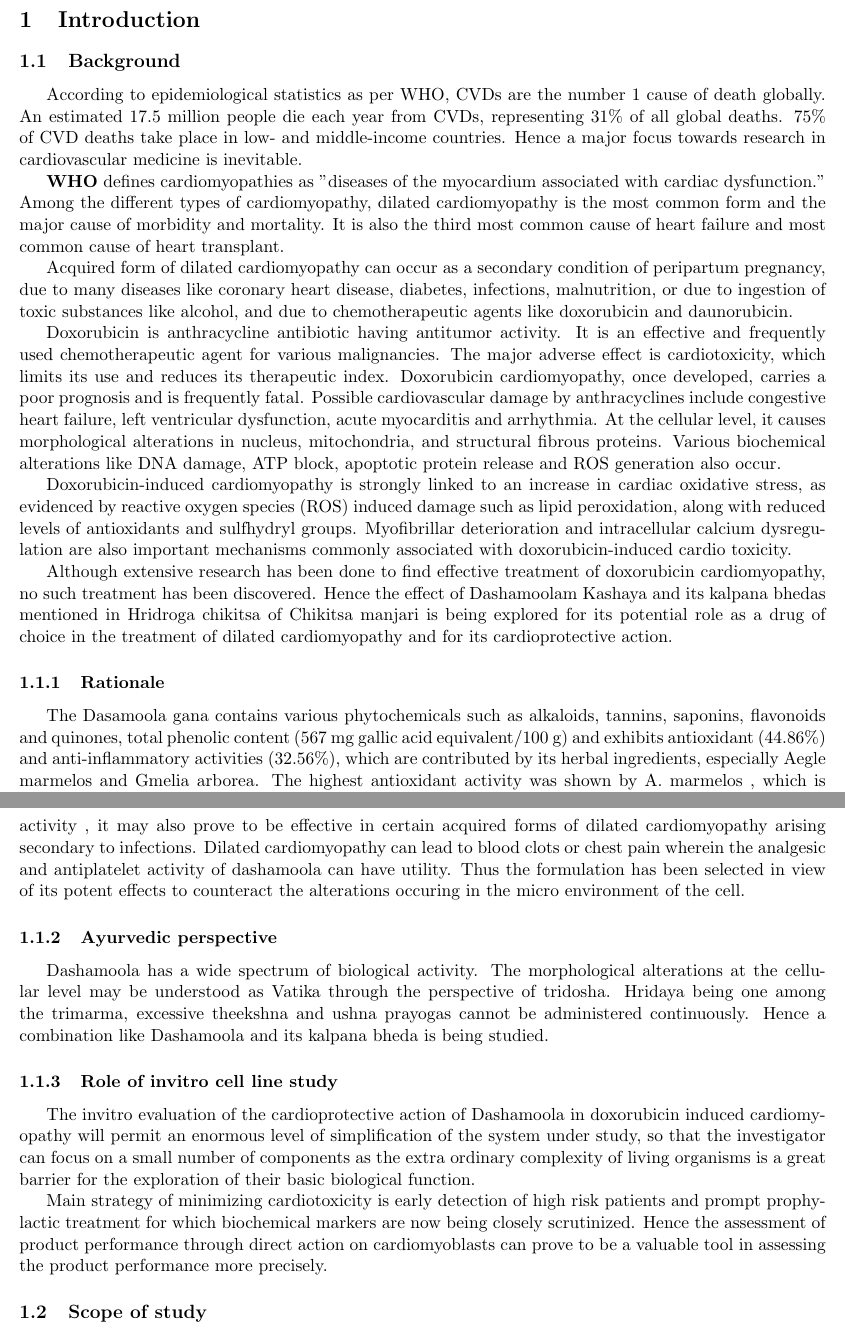
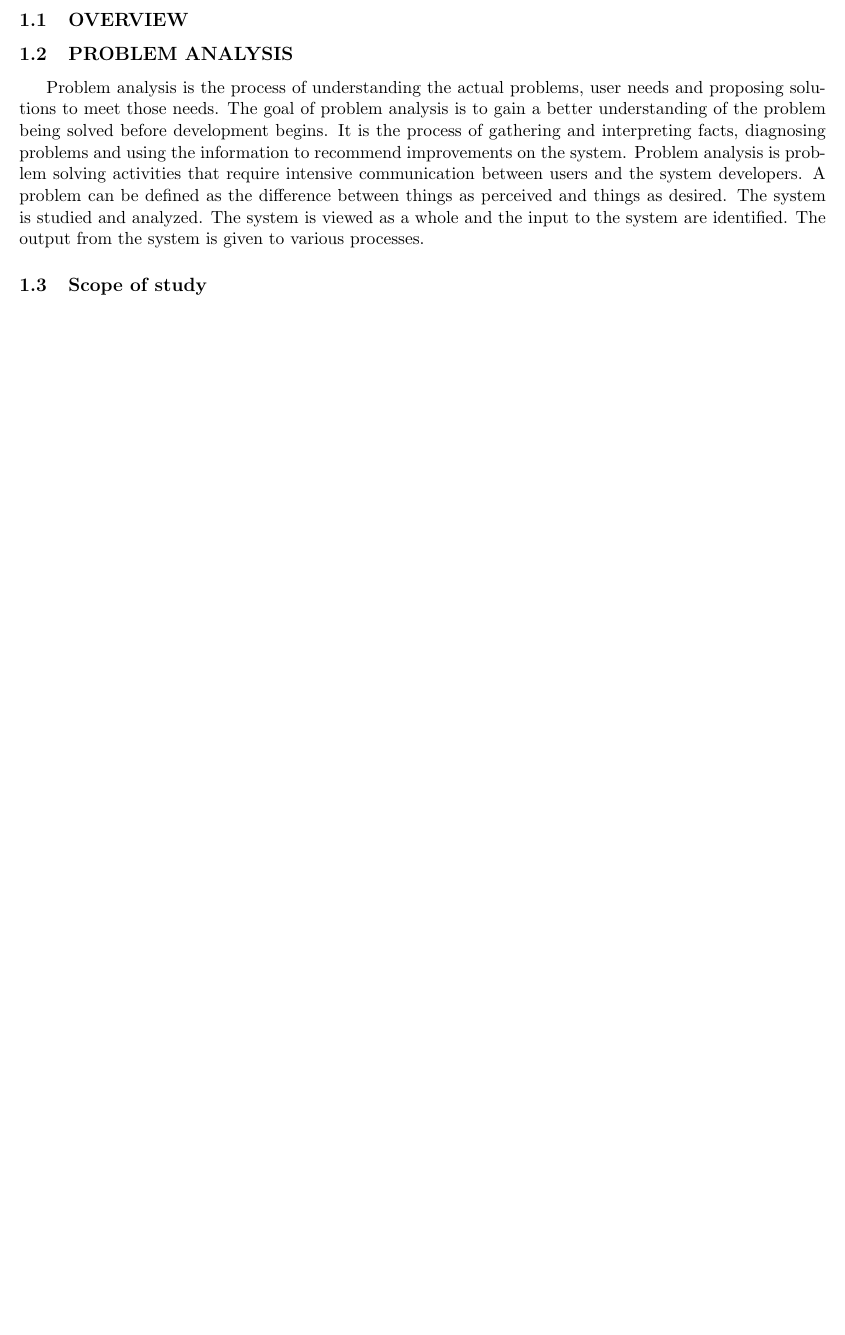
Before and after one commit to ragesh88/Rajesh_miniproject_report, a LaTeX document (miniProject.tex): two parts of pages 4 and 5 of 10 before the commit and part of page 6 of 11 after it, the two joined at a grey line, cut at the place of the change, the shorter picture padded with empty space. Compiled offline with pdfLaTeX.

```diff
--- a/miniProject.tex
+++ b/miniProject.tex
@@ -152,43 +211,11 @@
 
 
 
-\subsection{Background}
-\label{subsec:background}
+\subsection{OVERVIEW}
+\label{subsec:OVERVIEW}
 
-According to epidemiological statistics as per WHO, CVDs are the number 1 cause of
-death globally. An estimated 17.5 million people die each year from CVDs, representing 31\% of
-all global deaths. 75\% of CVD deaths take place in low- and middle-income countries. Hence a
-major focus towards research in cardiovascular medicine is inevitable.
 
-\textbf{WHO} defines cardiomyopathies as ''diseases of the myocardium associated with cardiac dysfunction.'' Among the different types of cardiomyopathy, dilated cardiomyopathy is the most common form and the major cause of morbidity and mortality. It is also the third most common cause of heart failure and most common cause of heart transplant.
 
-Acquired form of dilated cardiomyopathy can occur as a secondary condition of peripartum
-pregnancy, due to many diseases like coronary heart disease, diabetes, infections, malnutrition, or due to ingestion of toxic substances like alcohol, and due to chemotherapeutic agents like doxorubicin and daunorubicin.
+\subsection{PROBLEM ANALYSIS}
+\label{subsec:PROBLEM ANALYSIS}
 
-Doxorubicin is anthracycline antibiotic having antitumor activity. It is an effective and
-frequently used chemotherapeutic agent for various malignancies. The major adverse effect is
-cardiotoxicity, which limits its use and reduces its therapeutic index. Doxorubicin
-cardiomyopathy, once developed, carries a poor prognosis and is frequently fatal. Possible
-cardiovascular damage by anthracyclines include congestive heart failure, left ventricular
-dysfunction, acute myocarditis and arrhythmia. At the cellular level, it causes morphological
-alterations in nucleus, mitochondria, and structural fibrous proteins. Various biochemical
-alterations like DNA damage, ATP block, apoptotic protein release and ROS generation also
-occur.
-
-Doxorubicin-induced cardiomyopathy is strongly linked to an increase in cardiac oxidative
-stress, as evidenced by reactive oxygen species (ROS) induced damage such as lipid
-peroxidation, along with reduced levels of antioxidants and sulfhydryl groups. Myofibrillar
-deterioration and intracellular calcium dysregulation are also important mechanisms commonly
-associated with doxorubicin-induced cardio toxicity.
-
-Although extensive research has been done to find effective treatment of doxorubicin
-cardiomyopathy, no such treatment has been discovered. Hence the effect of Dashamoolam
-Kashaya and its kalpana bhedas mentioned in Hridroga chikitsa of Chikitsa manjari is being
-explored for its potential role as a drug of choice in the treatment of dilated cardiomyopathy and for its cardioprotective action.
-
-\subsubsection{Rationale}
-\label{subsubsec:RATIONALE}
-
-The Dasamoola gana contains various phytochemicals such as alkaloids, tannins, saponins,
-flavonoids and quinones, total phenolic content (567 mg gallic acid equivalent/100 g) and
-exhibits antioxidant (44.86\%) and anti-inflammatory activities (32.56\%), which are contributed by its herbal ingredients, especially Aegle marmelos and Gmelia arborea. The highest antioxidant activity was shown by A. marmelos , which is followed by S. indicum and Dasamula preparation. \cite{Mahadevan2016}
@@ -210,29 +222,4 @@
-inflammatory activity , it may also prove to be effective in certain acquired forms of dilated
-cardiomyopathy arising secondary to infections. Dilated cardiomyopathy can lead to blood clots
-or chest pain wherein the analgesic and antiplatelet activity of dashamoola can have utility.
-Thus the formulation has been selected in view of its potent effects to counteract the alterations occuring in the micro environment of the cell.
-
-\subsubsection{Ayurvedic perspective}
-\label{subsubsec:Ayurvedic perspective}
-
-Dashamoola has a wide spectrum of biological activity. The morphological alterations at the
-cellular level may be understood as Vatika through the perspective of tridosha. Hridaya being
-one among the trimarma, excessive theekshna and ushna prayogas cannot be administered
-continuously. Hence a combination like Dashamoola and its kalpana bheda is being studied.
-
-\subsubsection{Role of invitro cell line study}
-\label{subsubsec:Role of invitro cell line study}
-
-The invitro evaluation of the cardioprotective action of Dashamoola in doxorubicin
-induced cardiomyopathy will permit an enormous level of simplification of the system under
-study, so that the investigator can focus on a small number of components as the extra ordinary
-complexity of living organisms is a great barrier for the exploration of their basic biological
-function.
-
-Main strategy of minimizing cardiotoxicity is early detection of high risk patients and
-prompt prophylactic treatment for which biochemical markers are now being closely scrutinized.
-Hence the assessment of product performance through direct action on cardiomyoblasts can
-prove to be a valuable tool in assessing the product performance more precisely.
+Problem analysis is the process of understanding the actual problems, user needs and proposing solutions to meet those needs. The goal of problem analysis is to gain a better understanding of the problem being solved before development begins. It is the process of gathering and interpreting facts, diagnosing problems and using the information to recommend improvements on the system. Problem analysis is problem solving activities that require intensive communication between users and the system developers. A problem can be defined as the difference between things as perceived and things as desired. The system is studied and analyzed. The system is viewed as a whole and the input to the system are identified. The output from the system is given to various processes.
 
 \subsection{Scope of study}
 \label{subsec:scope}
```
Also changed, not shown: figures/logo.png (added), miniProject.pdf (added), miniProject.tex (84 more changed lines).
